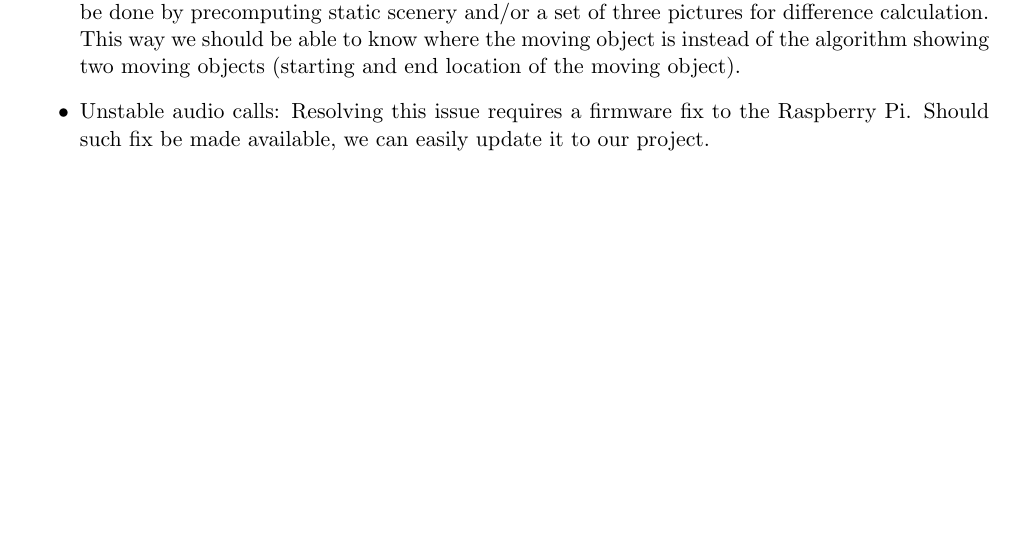
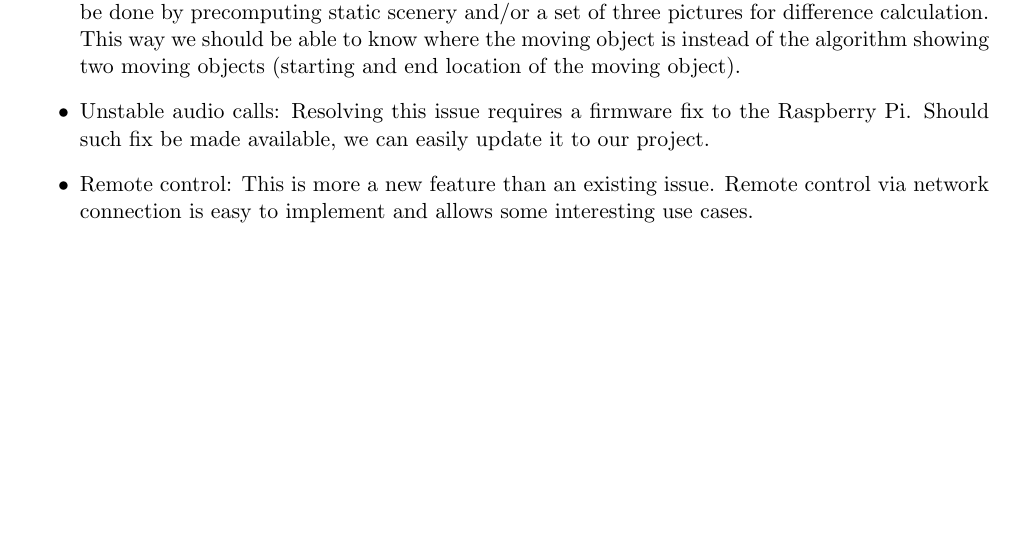
Before and after one commit to leomuona/raspimobot, a LaTeX document (doc/evaluation.tex): part of page 3 of 3, cut so that both start at the same text. Compiled offline with pdfLaTeX.

Commit message:
Added improvement: remote control.

```diff
--- a/doc/evaluation.tex
+++ b/doc/evaluation.tex
@@ -136,6 +136,7 @@ Improvements to the project can be made on software side of things. The followin
   \item Slow camera usage: This issue can be resolved by implementing the used raspistill program in our own code. This can be done relatively easily as raspistill is an open source program and does not conflict with our software licensing (GPLv3). It merely requires time.
   \item Inaccurate motion detection algorithm: This issue is a bit harder to solve, but it can propably be done by precomputing static scenery and/or a set of three pictures for difference calculation. This way we should be able to know where the moving object is instead of the algorithm showing two moving objects (starting and end location of the moving object).
   \item Unstable audio calls: Resolving this issue requires a firmware fix to the Raspberry Pi. Should such fix be made available, we can easily update it to our project.
+  \item Remote control: This is more a new feature than an existing issue. Remote control via network connection is easy to implement and allows some interesting use cases.
 \end{itemize}
 
 \end{document}
```
